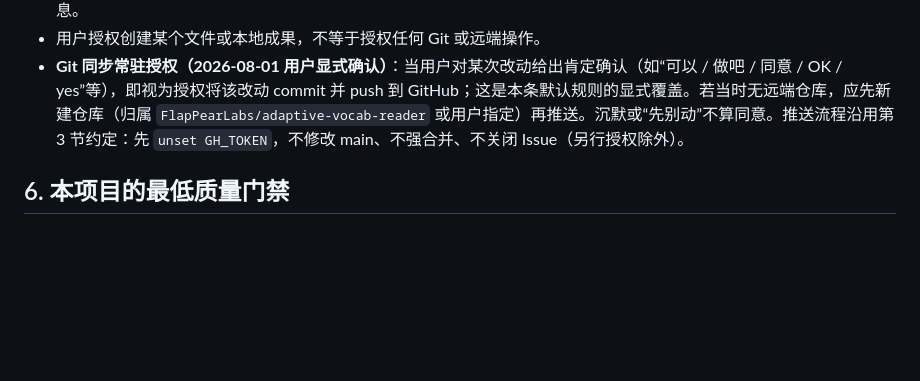
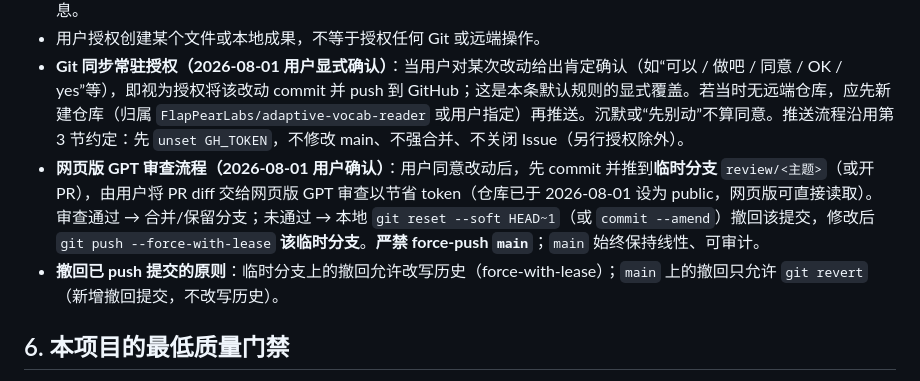
Before and after one commit to FlapPearLabs/adaptive-vocab-reader, a Markdown page: AGENTS.md, the part around the change. Drawn GitHub-style; blank space fills up the shorter version.

Commit message:
docs(agents): 固化网页版 GPT 审查流程与临时分支改写约定（2026-08-01）
用户确认：同意改动后 commit 到 review/<主题> 分支开 PR，交由网页版 GPT 审查以省 token；
未过则本地 reset/amend 撤回并 force-with-lease 该分支，严禁 force-push main。仓库已转 public。

```diff
--- a/AGENTS.md
+++ b/AGENTS.md
@@ -92,6 +92,8 @@ Skill 必须按任务需要显式调用，绝不能为了“已安装”而机
 - 未经用户明确授权，不得 commit、push、创建 Issue/PR、发布包、部署、修改生产配置、创建远端标签或发送外部消息。
 - 用户授权创建某个文件或本地成果，不等于授权任何 Git 或远端操作。
 - **Git 同步常驻授权（2026-08-01 用户显式确认）**：当用户对某次改动给出肯定确认（如“可以 / 做吧 / 同意 / OK / yes”等），即视为授权将该改动 commit 并 push 到 GitHub；这是本条默认规则的显式覆盖。若当时无远端仓库，应先新建仓库（归属 `FlapPearLabs/adaptive-vocab-reader` 或用户指定）再推送。沉默或“先别动”不算同意。推送流程沿用第 3 节约定：先 `unset GH_TOKEN`，不修改 main、不强合并、不关闭 Issue（另行授权除外）。
+- **网页版 GPT 审查流程（2026-08-01 用户确认）**：用户同意改动后，先 commit 并推到**临时分支** `review/<主题>`（或开 PR），由用户将 PR diff 交给网页版 GPT 审查以节省 token（仓库已于 2026-08-01 设为 public，网页版可直接读取）。审查通过 → 合并/保留分支；未通过 → 本地 `git reset --soft HEAD~1`（或 `commit --amend`）撤回该提交，修改后 `git push --force-with-lease` **该临时分支**。**严禁 force-push `main`**；`main` 始终保持线性、可审计。
+- **撤回已 push 提交的原则**：临时分支上的撤回允许改写历史（force-with-lease）；`main` 上的撤回只允许 `git revert`（新增撤回提交，不改写历史）。
 
 ## 6. 本项目的最低质量门禁
 
```
